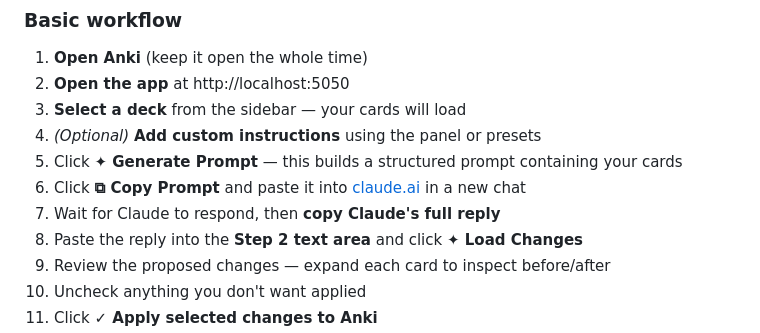
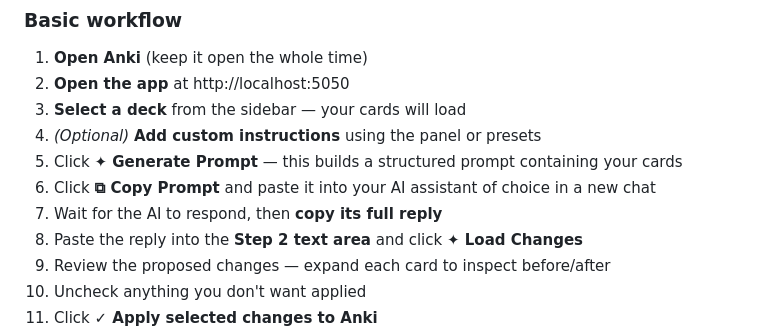
Before and after one commit to galemark/Anki-Manager, a Markdown page: README.md, the part around one of its changes. Rendered like a GitHub page.

```diff
--- a/README.md
+++ b/README.md
@@ -136,8 +138,8 @@ Open your browser and go to **http://localhost:5050**.
 3. **Select a deck** from the sidebar — your cards will load
 4. *(Optional)* **Add custom instructions** using the panel or presets
 5. Click **✦ Generate Prompt** — this builds a structured prompt containing your cards
-6. Click **⧉ Copy Prompt** and paste it into [claude.ai](https://claude.ai) in a new chat
-7. Wait for Claude to respond, then **copy Claude's full reply**
+6. Click **⧉ Copy Prompt** and paste it into your AI assistant of choice in a new chat
+7. Wait for the AI to respond, then **copy its full reply**
 8. Paste the reply into the **Step 2 text area** and click **✦ Load Changes**
 9. Review the proposed changes — expand each card to inspect before/after
 10. Uncheck anything you don't want applied
```
Also changed, not shown: other parts of README.md (+58 -15 lines).
